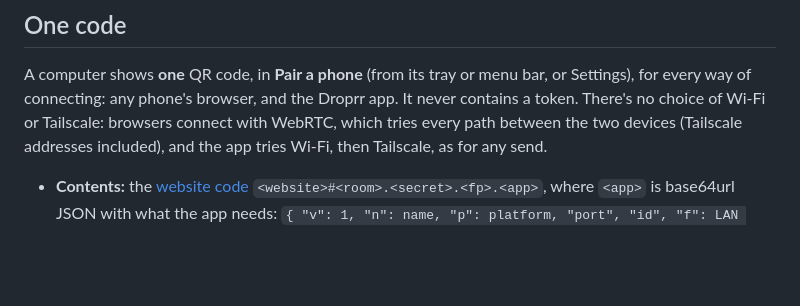
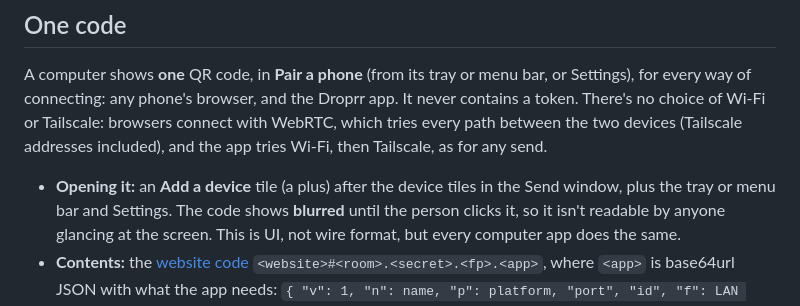
Before and after one commit to gingivere0/droprr, a Markdown page: docs/PROTOCOL.md, the part around the change. Rendered like a GitHub page; blank space fills up the shorter version.

Commit message:
Protocol: where the one code opens, and that it starts blurred
Co-Authored-By: Claude Opus 5.5 (1M context) <noreply@anthropic.com>

```diff
--- a/docs/PROTOCOL.md
+++ b/docs/PROTOCOL.md
@@ -578,6 +578,7 @@ The app posts the page `{ "t": "config" }` when the join secret changes, and `{
 
 A computer shows **one** QR code, in **Pair a phone** (from its tray or menu bar, or Settings), for every way of connecting: any phone's browser, and the Droprr app. It never contains a token. There's no choice of Wi-Fi or Tailscale: browsers connect with WebRTC, which tries every path between the two devices (Tailscale addresses included), and the app tries Wi-Fi, then Tailscale, as for any send.
 
+- **Opening it:** an **Add a device** tile (a plus) after the device tiles in the Send window, plus the tray or menu bar and Settings. The code shows **blurred** until the person clicks it, so it isn't readable by anyone glancing at the screen. This is UI, not wire format, but every computer app does the same.
 - **Contents:** the [website code](#identity-and-the-code) `<website>#<room>.<secret>.<fp>.<app>`, where `<app>` is base64url JSON with what the app needs: `{ "v": 1, "n": name, "p": platform, "port", "id", "f": LAN certificate fingerprint (hex), "l": [LAN "host:port", …], "h": Tailscale address, "d": MagicDNS name }`. `h` and `d` are left out without Tailscale, and `l` is empty without the local network.
 - **The join secret** is valid while that window is open, for at most 10 minutes. Closing the window ends it.
 - **Browsers:** the website connects as above. On an iPhone, iPad, or Mac, when the code has `<app>`, it also offers **Open in Droprr**, a link to `droprr://join?code=<the fragment, percent-encoded>`.
```
